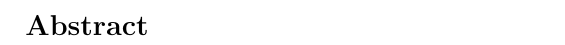
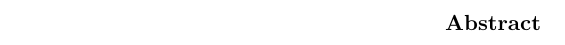
Before and after one commit to henryaddison/final_msc_report, a LaTeX thesis (report.tex, which reads preamble/Abstract.tex, preamble/outline.tex): part of page 2 of 45, cut so that both start at the same text. Compiled offline with pdfLaTeX.

Commit message:
messing around setting abstract up using latex abstract environment

```diff
--- a/preamble/Abstract.tex
+++ b/preamble/Abstract.tex
@@ -1,2 +1 @@
-\section*{Abstract}
-\addcontentsline{toc}{section}{Abstract}
+\begin{abstract}
--- a/preamble/outline.tex
+++ b/preamble/outline.tex
@@ -1,7 +1,6 @@
 \pagenumbering{roman}
 \input{preamble/title}
 \input{preamble/Abstract}
-\clearpage
 \input{preamble/Acknowledgements}
 
 
```
Also changed, not shown: preamble/Abstract.tex (5 more changed lines).
